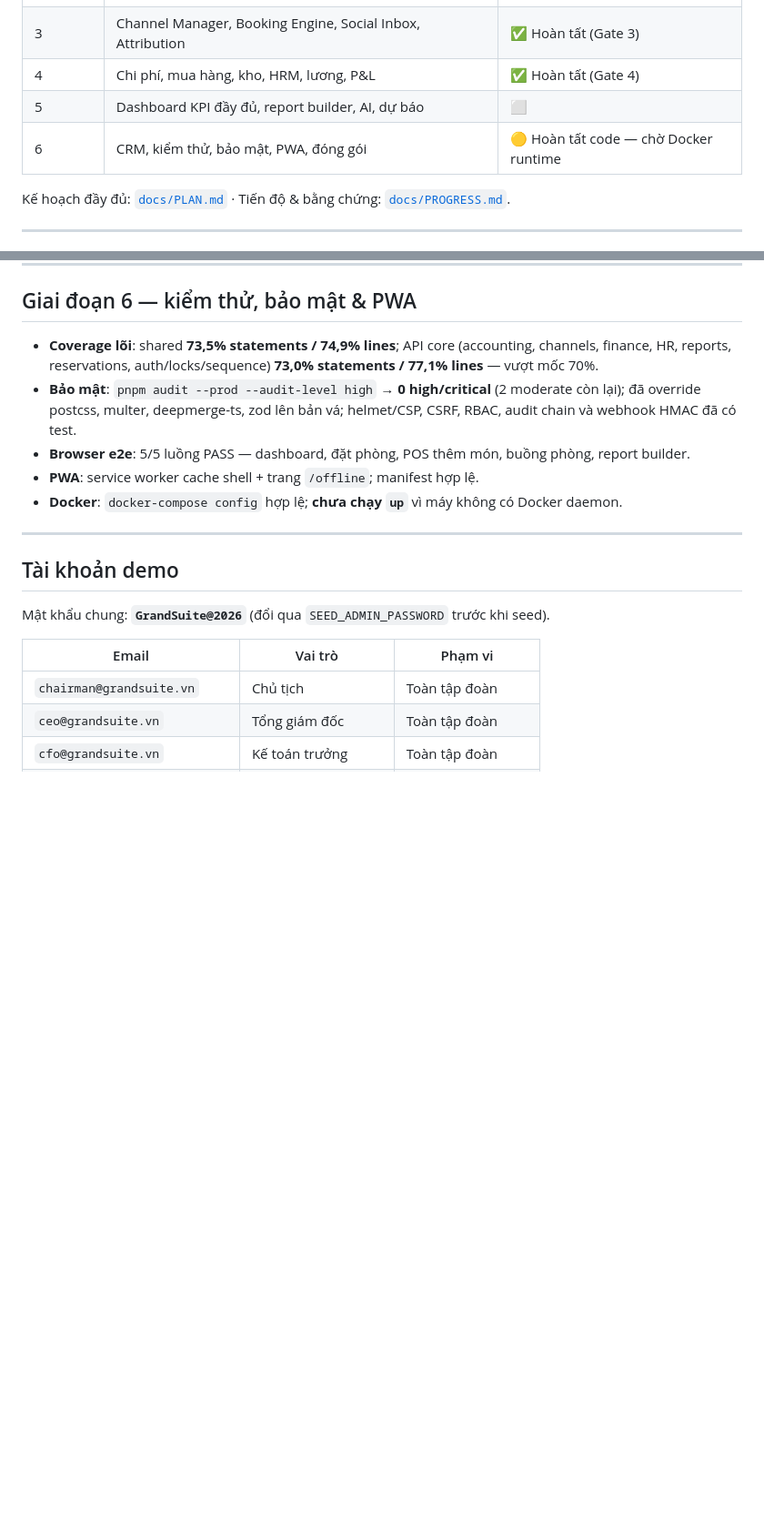
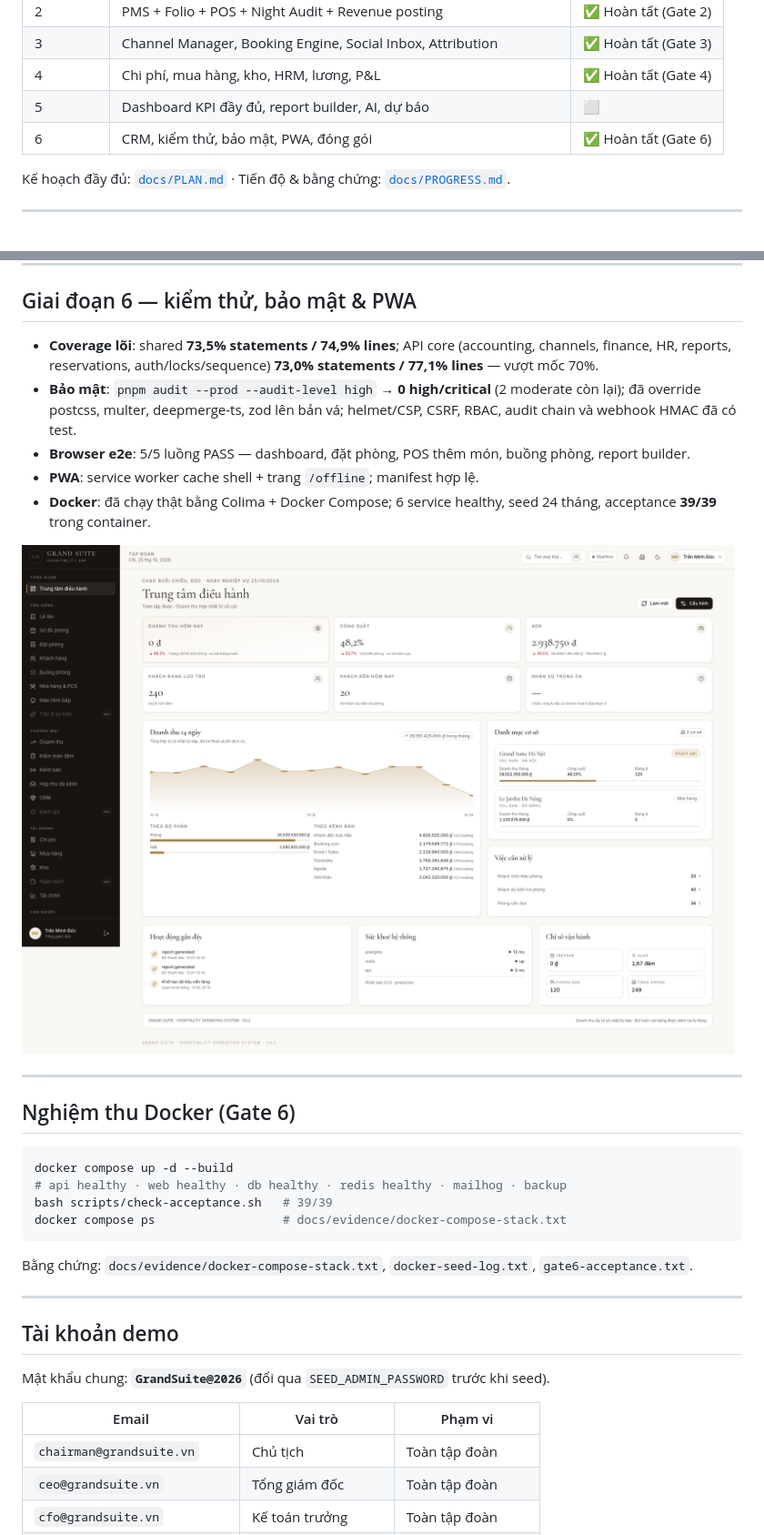
Before and after one commit to lenguyenduylinh29031992-alt/ninhvana, a Markdown page: README.md, 2 parts joined by grey strips. Shown at 91% size. GitHub-like rendering; pictures changed too: docs/evidence/docker-dashboard-1920.png (added); blank space fills up the shorter version.

````diff
--- a/README.md
+++ b/README.md
@@ -18,7 +18,7 @@
 | 3 | Channel Manager, Booking Engine, Social Inbox, Attribution | ✅ Hoàn tất (Gate 3) |
 | 4 | Chi phí, mua hàng, kho, HRM, lương, P&L | ✅ Hoàn tất (Gate 4) |
 | 5 | Dashboard KPI đầy đủ, report builder, AI, dự báo | ⬜ |
-| 6 | CRM, kiểm thử, bảo mật, PWA, đóng gói | 🟡 Hoàn tất code — chờ Docker runtime |
+| 6 | CRM, kiểm thử, bảo mật, PWA, đóng gói | ✅ Hoàn tất (Gate 6) |
 
 Kế hoạch đầy đủ: [`docs/PLAN.md`](docs/PLAN.md) · Tiến độ & bằng chứng: [`docs/PROGRESS.md`](docs/PROGRESS.md).
 
@@ -139,7 +139,22 @@ bash scripts/check-acceptance.sh
 - **Bảo mật**: `pnpm audit --prod --audit-level high` → **0 high/critical** (2 moderate còn lại); đã override postcss, multer, deepmerge-ts, zod lên bản vá; helmet/CSP, CSRF, RBAC, audit chain và webhook HMAC đã có test.
 - **Browser e2e**: 5/5 luồng PASS — dashboard, đặt phòng, POS thêm món, buồng phòng, report builder.
 - **PWA**: service worker cache shell + trang `/offline`; manifest hợp lệ.
-- **Docker**: `docker-compose config` hợp lệ; **chưa chạy `up`** vì máy không có Docker daemon.
+- **Docker**: đã chạy thật bằng Colima + Docker Compose; 6 service healthy, seed 24 tháng, acceptance **39/39** trong container.
+
+![Docker stack dashboard](docs/evidence/docker-dashboard-1920.png)
+
+---
+
+## Nghiệm thu Docker (Gate 6)
+
+```bash
+docker compose up -d --build
+# api healthy · web healthy · db healthy · redis healthy · mailhog · backup
+bash scripts/check-acceptance.sh   # 39/39
+docker compose ps                  # docs/evidence/docker-compose-stack.txt
+```
+
+Bằng chứng: `docs/evidence/docker-compose-stack.txt`, `docker-seed-log.txt`, `gate6-acceptance.txt`.
 
 ---
 
````
Also changed, not shown: other parts of README.md (+1 -1 lines), docs/PROGRESS.md (+14 -8 lines), 4 other files.
